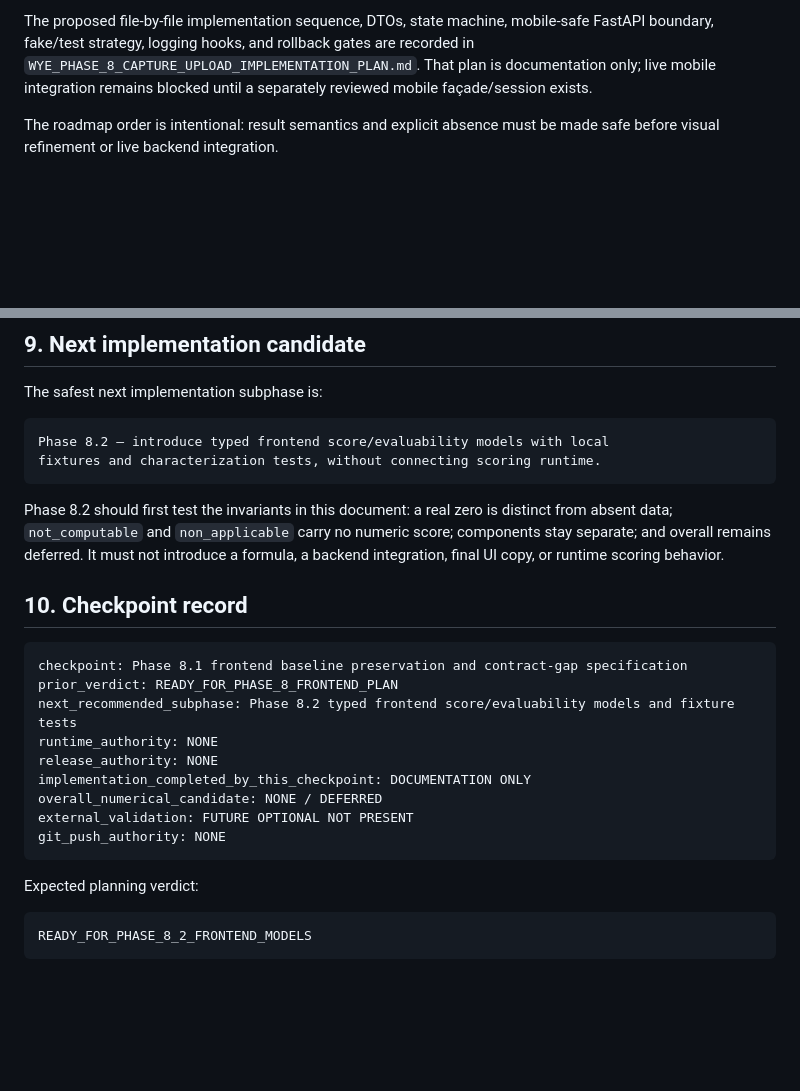
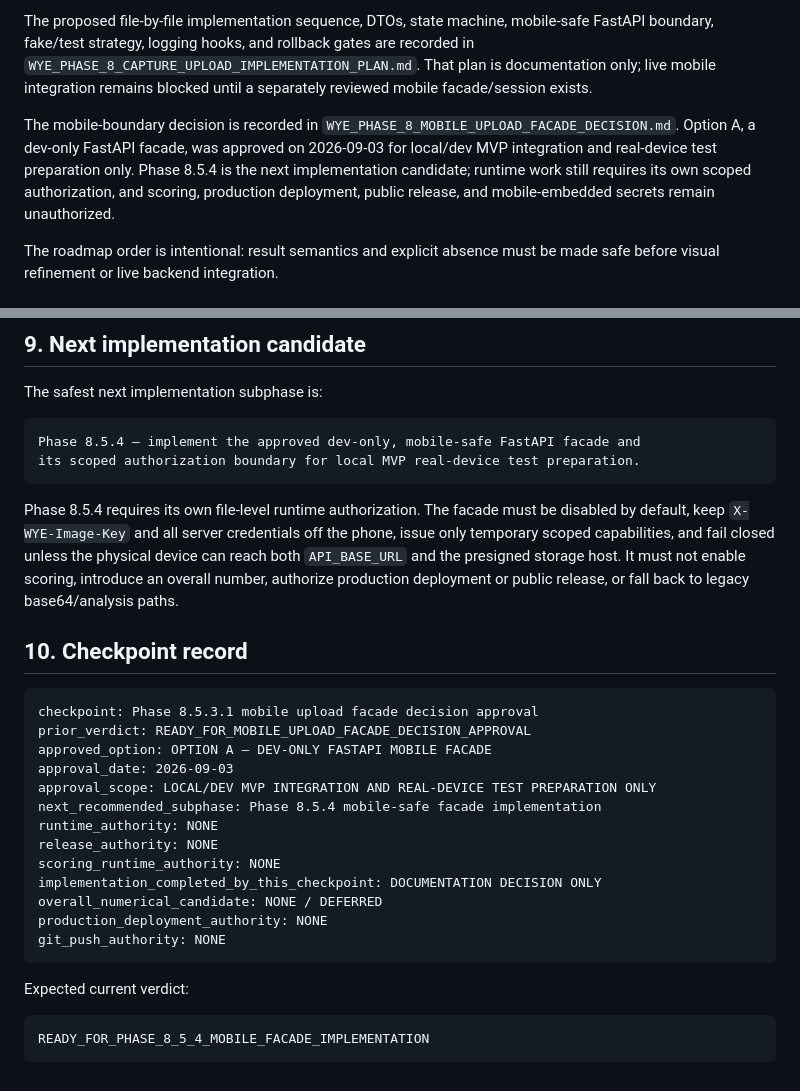
Before and after one commit to giuseppempastore/wye, a Markdown page: WYE_PHASE_8_FRONTEND_PLAN.md, 2 parts joined by grey strips. GitHub-like rendering; blank space fills up the shorter version.

Commit message:
docs(frontend): approve mobile upload facade decision

````diff
--- a/WYE_PHASE_8_FRONTEND_PLAN.md
+++ b/WYE_PHASE_8_FRONTEND_PLAN.md
@@ -250,7 +250,15 @@ The proposed file-by-file implementation sequence, DTOs, state machine,
 mobile-safe FastAPI boundary, fake/test strategy, logging hooks, and rollback
 gates are recorded in `WYE_PHASE_8_CAPTURE_UPLOAD_IMPLEMENTATION_PLAN.md`.
 That plan is documentation only; live mobile integration remains blocked until
-a separately reviewed mobile façade/session exists.
+a separately reviewed mobile facade/session exists.
+
+The mobile-boundary decision is recorded in
+`WYE_PHASE_8_MOBILE_UPLOAD_FACADE_DECISION.md`. Option A, a dev-only FastAPI
+facade, was approved on 2026-09-03 for local/dev MVP integration and real-device
+test preparation only. Phase 8.5.4 is the next implementation candidate;
+runtime work still requires its own scoped authorization, and scoring,
+production deployment, public release, and mobile-embedded secrets remain
+unauthorized.
 
 The roadmap order is intentional: result semantics and explicit absence must be
 made safe before visual refinement or live backend integration.
@@ -292,30 +300,35 @@ made safe before visual refinement or live backend integration.
 The safest next implementation subphase is:
 
 ```text
-Phase 8.2 — introduce typed frontend score/evaluability models with local
-fixtures and characterization tests, without connecting scoring runtime.
+Phase 8.5.4 — implement the approved dev-only, mobile-safe FastAPI facade and
+its scoped authorization boundary for local MVP real-device test preparation.
 ```
 
-Phase 8.2 should first test the invariants in this document: a real zero is
-distinct from absent data; `not_computable` and `non_applicable` carry no
-numeric score; components stay separate; and overall remains deferred. It must
-not introduce a formula, a backend integration, final UI copy, or runtime
-scoring behavior.
+Phase 8.5.4 requires its own file-level runtime authorization. The facade must
+be disabled by default, keep `X-WYE-Image-Key` and all server credentials off
+the phone, issue only temporary scoped capabilities, and fail closed unless the
+physical device can reach both `API_BASE_URL` and the presigned storage host.
+It must not enable scoring, introduce an overall number, authorize production
+deployment or public release, or fall back to legacy base64/analysis paths.
 
 ## 10. Checkpoint record
 
-    checkpoint: Phase 8.1 frontend baseline preservation and contract-gap specification
-    prior_verdict: READY_FOR_PHASE_8_FRONTEND_PLAN
-    next_recommended_subphase: Phase 8.2 typed frontend score/evaluability models and fixture tests
+    checkpoint: Phase 8.5.3.1 mobile upload facade decision approval
+    prior_verdict: READY_FOR_MOBILE_UPLOAD_FACADE_DECISION_APPROVAL
+    approved_option: OPTION A — DEV-ONLY FASTAPI MOBILE FACADE
+    approval_date: 2026-09-03
+    approval_scope: LOCAL/DEV MVP INTEGRATION AND REAL-DEVICE TEST PREPARATION ONLY
+    next_recommended_subphase: Phase 8.5.4 mobile-safe facade implementation
     runtime_authority: NONE
     release_authority: NONE
-    implementation_completed_by_this_checkpoint: DOCUMENTATION ONLY
+    scoring_runtime_authority: NONE
+    implementation_completed_by_this_checkpoint: DOCUMENTATION DECISION ONLY
     overall_numerical_candidate: NONE / DEFERRED
-    external_validation: FUTURE OPTIONAL NOT PRESENT
+    production_deployment_authority: NONE
     git_push_authority: NONE
 
-Expected planning verdict:
+Expected current verdict:
 
 ```text
-READY_FOR_PHASE_8_2_FRONTEND_MODELS
+READY_FOR_PHASE_8_5_4_MOBILE_FACADE_IMPLEMENTATION
 ```
````
Also changed, not shown: WYE_PHASE_8_MOBILE_UPLOAD_FACADE_DECISION.md (added, +507 -0 lines).
